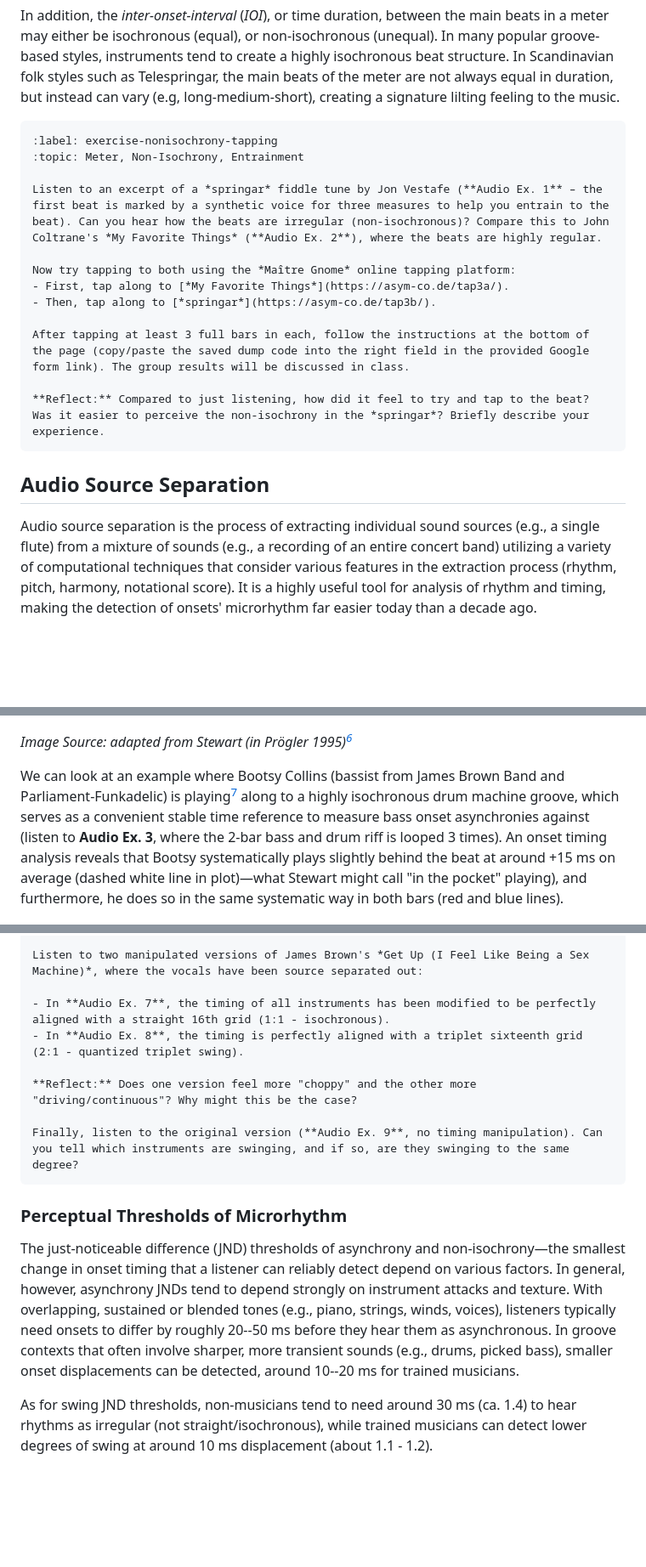
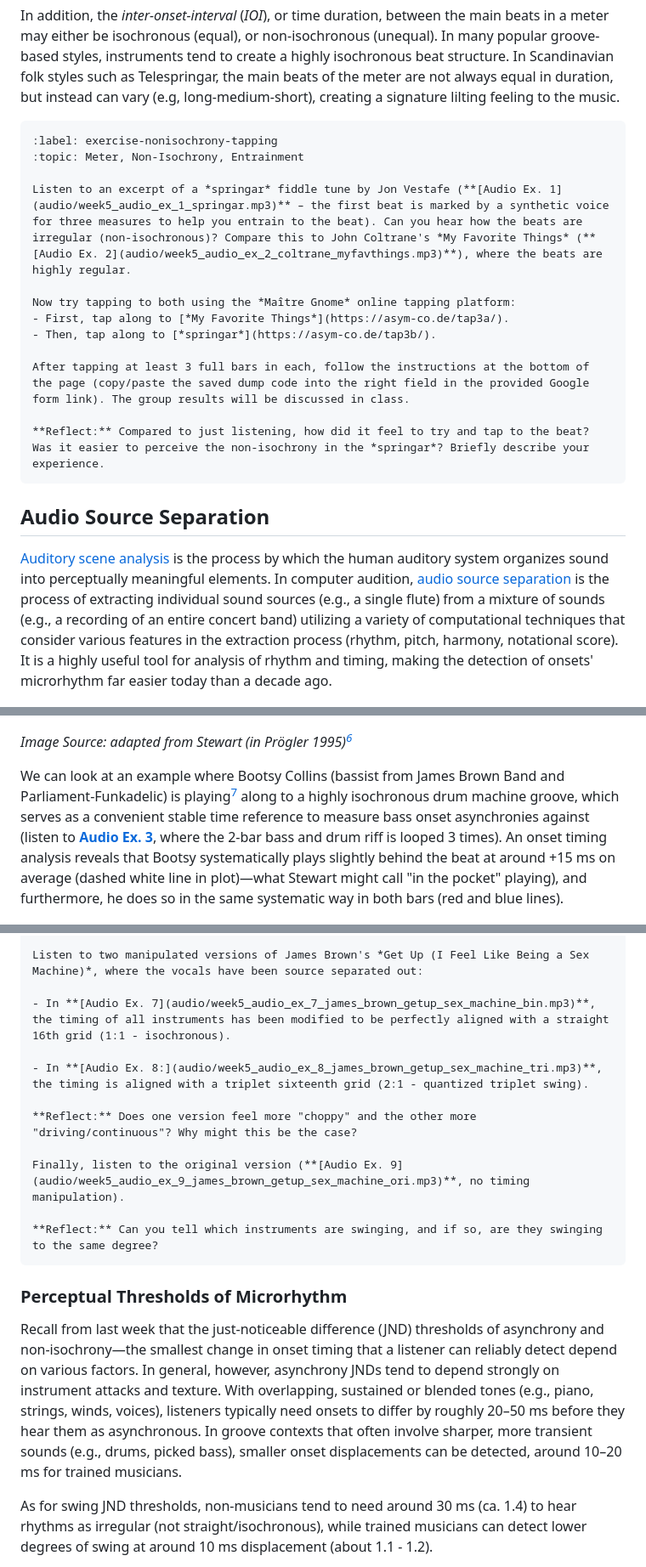
Before and after one commit to fourMs/sensingsoundandmusic, a Markdown page: book/week5.md, 3 parts joined by grey strips. Shown at 85% size. Rendered like a GitHub page; blank space fills up the shorter version.

````diff
--- a/book/week5.md
+++ b/book/week5.md
@@ -108,7 +108,7 @@ In addition, the *inter-onset-interval* (*IOI*), or time duration, between the m
 :label: exercise-nonisochrony-tapping
 :topic: Meter, Non-Isochrony, Entrainment
 
-Listen to an excerpt of a *springar* fiddle tune by Jon Vestafe (**Audio Ex. 1** – the first beat is marked by a synthetic voice for three measures to help you entrain to the beat). Can you hear how the beats are irregular (non-isochronous)? Compare this to John Coltrane's *My Favorite Things* (**Audio Ex. 2**), where the beats are highly regular.
+Listen to an excerpt of a *springar* fiddle tune by Jon Vestafe (**[Audio Ex. 1](audio/week5_audio_ex_1_springar.mp3)** – the first beat is marked by a synthetic voice for three measures to help you entrain to the beat). Can you hear how the beats are irregular (non-isochronous)? Compare this to John Coltrane's *My Favorite Things* (**[Audio Ex. 2](audio/week5_audio_ex_2_coltrane_myfavthings.mp3)**), where the beats are highly regular.
 
 Now try tapping to both using the *Maître Gnome* online tapping platform:
 - First, tap along to [*My Favorite Things*](https://asym-co.de/tap3a/).
@@ -121,7 +121,7 @@ After tapping at least 3 full bars in each, follow the instructions at the botto
 
 ## Audio Source Separation
 
-Audio source separation is the process of extracting individual sound sources (e.g., a single flute) from a mixture of sounds (e.g., a recording of an entire concert band) utilizing a variety of computational techniques that consider various features in the extraction process (rhythm, pitch, harmony, notational score). It is a highly useful tool for analysis of rhythm and timing, making the detection of onsets' microrhythm far easier today than a decade ago.
+[Auditory scene analysis](https://en.wikipedia.org/wiki/Auditory_scene_analysis) is the process by which the human auditory system organizes sound into perceptually meaningful elements. In computer audition, [audio source separation](https://en.wikipedia.org/wiki/Computer_audition#Source_separation) is the process of extracting individual sound sources (e.g., a single flute) from a mixture of sounds (e.g., a recording of an entire concert band) utilizing a variety of computational techniques that consider various features in the extraction process (rhythm, pitch, harmony, notational score). It is a highly useful tool for analysis of rhythm and timing, making the detection of onsets' microrhythm far easier today than a decade ago.
 
 ![](figures/week5_image2.png)
 
@@ -179,7 +179,7 @@ Different degrees of *beat delay/anticipation* are said to convey different type
 
 *Image Source: adapted from Stewart (in Prögler 1995)[^6]*
 
-We can look at an example where Bootsy Collins (bassist from James Brown Band and Parliament-Funkadelic) is playing[^7] along to a highly isochronous drum machine groove, which serves as a convenient stable time reference to measure bass onset asynchronies against (listen to **Audio Ex. 3**, where the 2-bar bass and drum riff is looped 3 times). An onset timing analysis reveals that Bootsy systematically plays slightly behind the beat at around +15 ms on average (dashed white line in plot)—what Stewart might call "in the pocket" playing), and furthermore, he does so in the same systematic way in both bars (red and blue lines).
+We can look at an example where Bootsy Collins (bassist from James Brown Band and Parliament-Funkadelic) is playing[^7] along to a highly isochronous drum machine groove, which serves as a convenient stable time reference to measure bass onset asynchronies against (listen to **[Audio Ex. 3](audio/week5_audio_ex_3_riff2_repeated_drums.wav)**, where the 2-bar bass and drum riff is looped 3 times). An onset timing analysis reveals that Bootsy systematically plays slightly behind the beat at around +15 ms on average (dashed white line in plot)—what Stewart might call "in the pocket" playing), and furthermore, he does so in the same systematic way in both bars (red and blue lines).
 
 ![](figures/week5_image12.png)
 
@@ -221,17 +221,20 @@ Looking at Bootsy Collins' performance again, instead of simply measuring how ea
 
 Listen to two manipulated versions of James Brown's *Get Up (I Feel Like Being a Sex Machine)*, where the vocals have been source separated out:
 
-- In **Audio Ex. 7**, the timing of all instruments has been modified to be perfectly aligned with a straight 16th grid (1:1 - isochronous).
-- In **Audio Ex. 8**, the timing is perfectly aligned with a triplet sixteenth grid (2:1 - quantized triplet swing).
+- In **[Audio Ex. 7](audio/week5_audio_ex_7_james_brown_getup_sex_machine_bin.mp3)**, the timing of all instruments has been modified to be perfectly aligned with a straight 16th grid (1:1 - isochronous).
+
+- In **[Audio Ex. 8:](audio/week5_audio_ex_8_james_brown_getup_sex_machine_tri.mp3)**, the timing is aligned with a triplet sixteenth grid (2:1 - quantized triplet swing).
 
 **Reflect:** Does one version feel more "choppy" and the other more "driving/continuous"? Why might this be the case?
 
-Finally, listen to the original version (**Audio Ex. 9**, no timing manipulation). Can you tell which instruments are swinging, and if so, are they swinging to the same degree?
+Finally, listen to the original version (**[Audio Ex. 9](audio/week5_audio_ex_9_james_brown_getup_sex_machine_ori.mp3)**, no timing manipulation).
+
+**Reflect:** Can you tell which instruments are swinging, and if so, are they swinging to the same degree?
 ```
 
 ### Perceptual Thresholds of Microrhythm
 
-The just-noticeable difference (JND) thresholds of asynchrony and non-isochrony—the smallest change in onset timing that a listener can reliably detect depend on various factors. In general, however, asynchrony JNDs tend to depend strongly on instrument attacks and texture. With overlapping, sustained or blended tones (e.g., piano, strings, winds, voices), listeners typically need onsets to differ by roughly 20--50 ms before they hear them as asynchronous. In groove contexts that often involve sharper, more transient sounds (e.g., drums, picked bass), smaller onset displacements can be detected, around 10--20 ms for trained musicians.
+Recall from last week that the just-noticeable difference (JND) thresholds of asynchrony and non-isochrony—the smallest change in onset timing that a listener can reliably detect depend on various factors. In general, however, asynchrony JNDs tend to depend strongly on instrument attacks and texture. With overlapping, sustained or blended tones (e.g., piano, strings, winds, voices), listeners typically need onsets to differ by roughly 20–50 ms before they hear them as asynchronous. In groove contexts that often involve sharper, more transient sounds (e.g., drums, picked bass), smaller onset displacements can be detected, around 10–20 ms for trained musicians.
 
 As for swing JND thresholds, non-musicians tend to need around 30 ms (ca. 1.4) to hear rhythms as irregular (not straight/isochronous), while trained musicians can detect lower degrees of swing at around 10 ms displacement (about 1.1 - 1.2).
 
````
Also changed, not shown: other parts of book/week5.md (+19 -14 lines).
